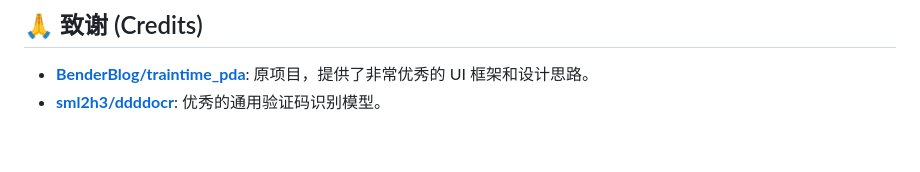
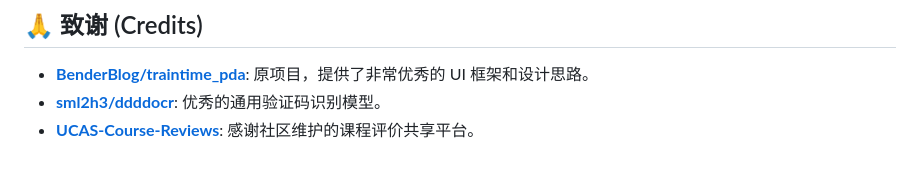
Before and after one commit to wirsbf/traintime_pda_ucas, a Markdown page: README.md, the part around the change. Rendered like a GitHub page.

Commit message:
docs: Add acknowledgement to UCAS-Course-Reviews

```diff
--- a/README.md
+++ b/README.md
@@ -82,3 +82,4 @@ UI 及核心架构代码版权归原作者 [BenderBlog](https://github.com/Bende
 
 *   **[BenderBlog/traintime_pda](https://github.com/BenderBlog/traintime_pda)**: 原项目，提供了非常优秀的 UI 框架和设计思路。
 *   **[sml2h3/ddddocr](https://github.com/sml2h3/ddddocr)**: 优秀的通用验证码识别模型。
+*   **[UCAS-Course-Reviews](https://github.com/2654400439/UCAS-Course-Reviews)**: 感谢社区维护的课程评价共享平台。
```
